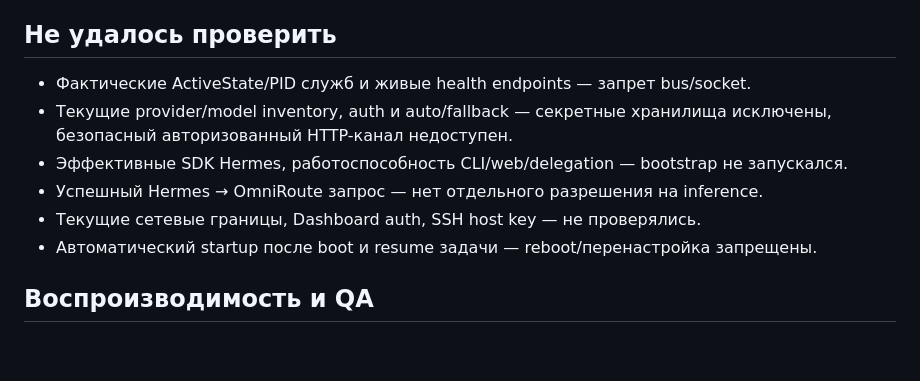
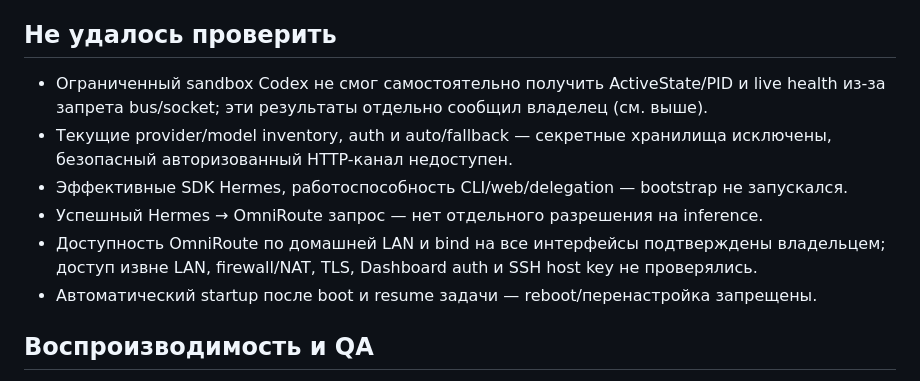
Before and after one commit to KalyuzhniyKO/AICommander-v2, a Markdown page: docs/ZORIN_INTEGRATION.md, the part around one of its changes. Rendered like a GitHub page; blank space fills up the shorter version.

```diff
--- a/docs/ZORIN_INTEGRATION.md
+++ b/docs/ZORIN_INTEGRATION.md
@@ -173,12 +200,12 @@ Hermes Desktop использовался с Mac через SSH. Dual boot об
 
 ## Не удалось проверить
 
-- Фактические ActiveState/PID служб и живые health endpoints — запрет bus/socket.
+- Ограниченный sandbox Codex не смог самостоятельно получить ActiveState/PID и live health из-за запрета bus/socket; эти результаты отдельно сообщил владелец (см. выше).
 - Текущие provider/model inventory, auth и auto/fallback — секретные хранилища
   исключены, безопасный авторизованный HTTP-канал недоступен.
 - Эффективные SDK Hermes, работоспособность CLI/web/delegation — bootstrap не запускался.
 - Успешный Hermes → OmniRoute запрос — нет отдельного разрешения на inference.
-- Текущие сетевые границы, Dashboard auth, SSH host key — не проверялись.
+- Доступность OmniRoute по домашней LAN и bind на все интерфейсы подтверждены владельцем; доступ извне LAN, firewall/NAT, TLS, Dashboard auth и SSH host key не проверялись.
 - Автоматический startup после boot и resume задачи — reboot/перенастройка запрещены.
 
 ## Воспроизводимость и QA
```
Also changed, not shown: other parts of docs/ZORIN_INTEGRATION.md (+31 -4 lines).
